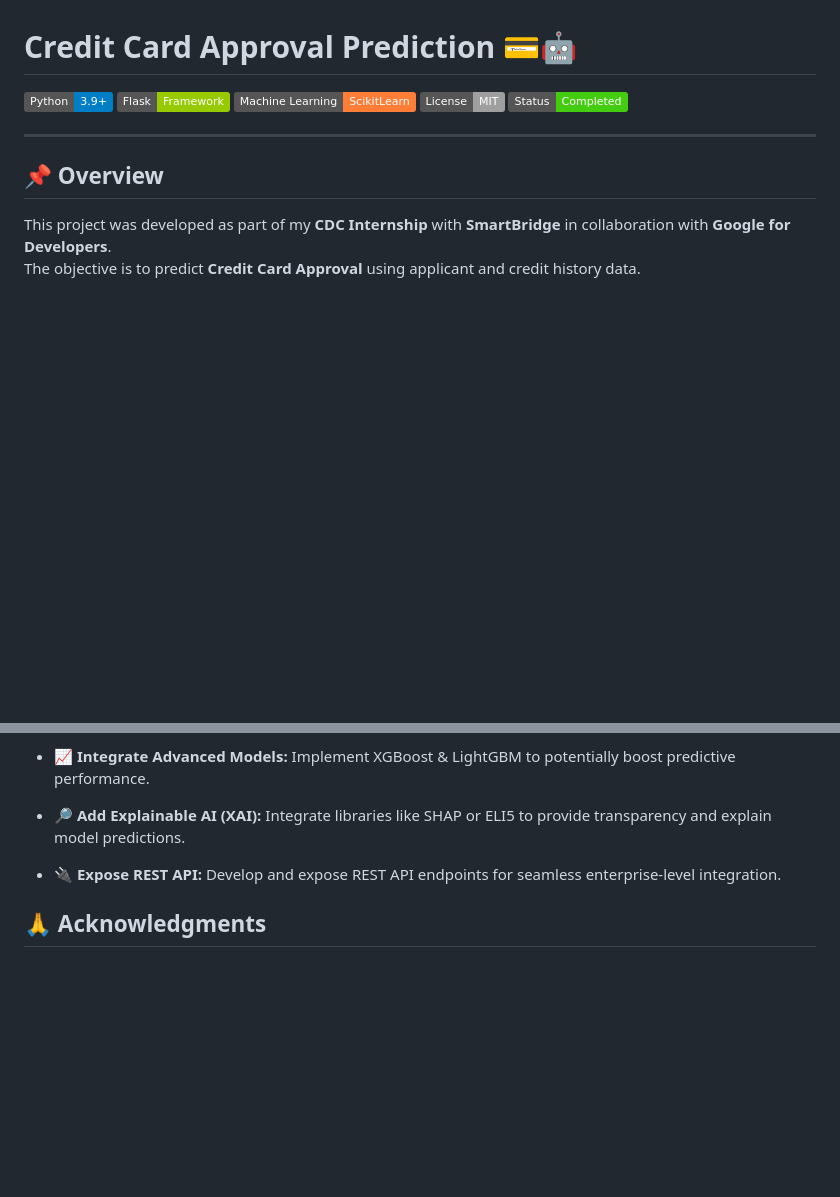
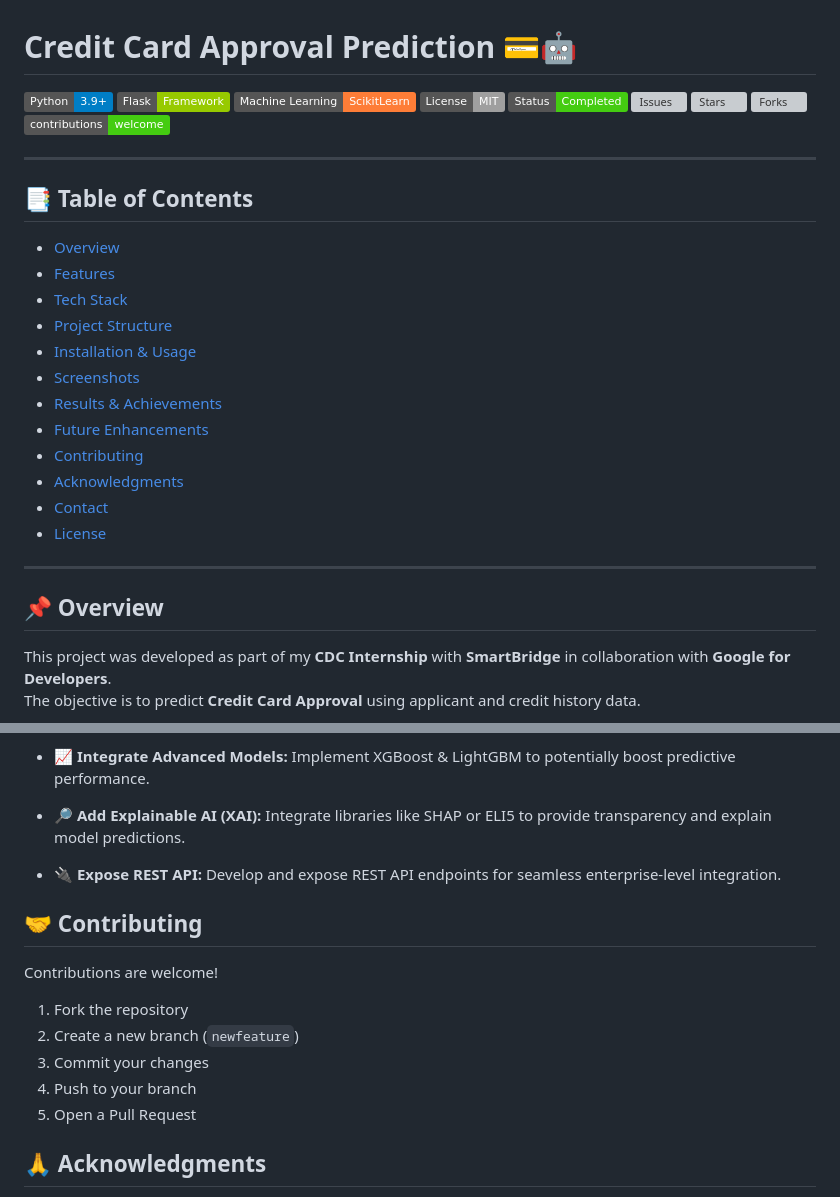
Before and after one commit to parshv1234/creditcardapproval, a Markdown page: README.md, 2 parts joined by grey strips. Rendered like a GitHub page; badges without logos; blank space fills up the shorter version; grey boxes are pictures that could not be loaded.

```diff
--- a/README.md
+++ b/README.md
@@ -5,6 +5,26 @@
 ![Machine Learning](https://img.shields.io/badge/Machine%20Learning-ScikitLearn-orange)
 ![License](https://img.shields.io/badge/License-MIT-lightgrey)
 ![Status](https://img.shields.io/badge/Status-Completed-brightgreen)
+![Issues](https://img.shields.io/github/issues/<your-username>/credit-card-approval)
+![Stars](https://img.shields.io/github/stars/<your-username>/credit-card-approval)
+![Forks](https://img.shields.io/github/forks/<your-username>/credit-card-approval)
+![Contributions welcome](https://img.shields.io/badge/contributions-welcome-brightgreen.svg)
+
+---
+
+## 📑 Table of Contents
+- [Overview](#-overview)
+- [Features](#-features)
+- [Tech Stack](#-tech-stack)
+- [Project Structure](#-project-structure)
+- [Installation & Usage](#️-installation--usage)
+- [Screenshots](#-screenshots)
+- [Results & Achievements](#-results--achievements)
+- [Future Enhancements](#-future-enhancements)
+- [Contributing](#-contributing)
+- [Acknowledgments](#-acknowledgments)
+- [Contact](#-contact)
+- [License](#-license)
 
 ---
 
@@ -104,6 +130,14 @@ python app.py
 
 - 🔌 **Expose REST API:** Develop and expose REST API endpoints for seamless enterprise-level integration.
 
+## 🤝 Contributing
+Contributions are welcome!
+1. Fork the repository
+2. Create a new branch (`newfeature`)
+3. Commit your changes
+4. Push to your branch
+5. Open a Pull Request
+
 ## 🙏 Acknowledgments
 - Special thanks to **SmartBridge** and **Google for Developers** for their invaluable guidance and support throughout the duration of this project.
 
```
Also changed, not shown: other parts of README.md (+6 -0 lines).
